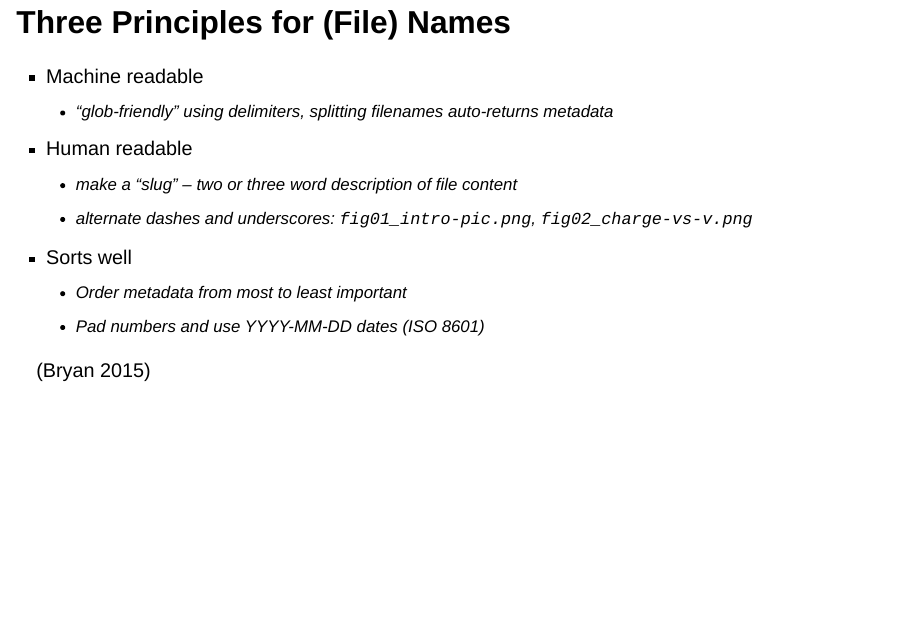
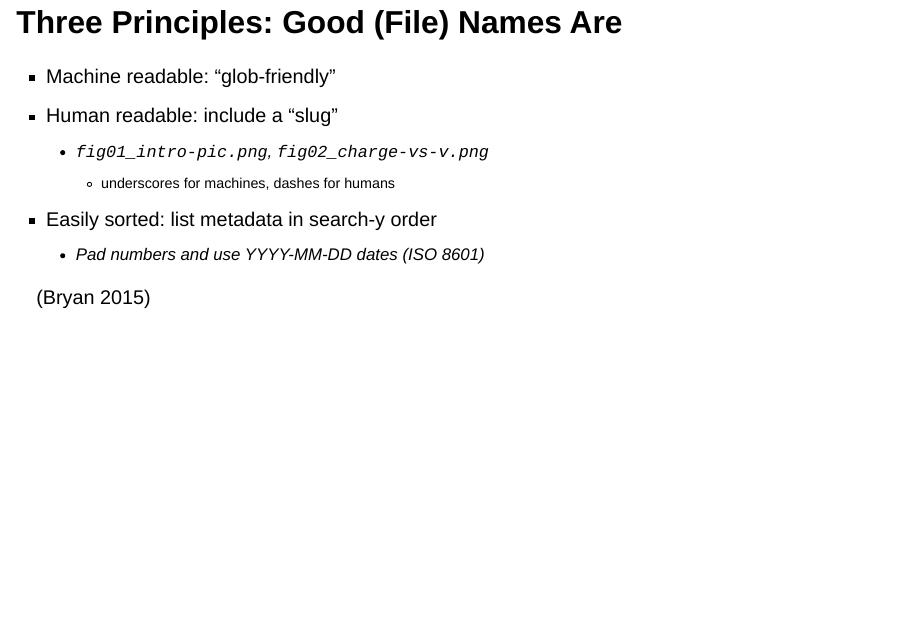
Before and after one commit to srtee/ctsym_2023, a Quarto document (ctsym_2023.qmd): page 30 of 51. Rendered offline with R 4.5, knitr and Pandoc in place of Quarto, with nearby package versions; drawn as Slidy slides in place of the format the file asks for.

Commit message:
misc improvements

```diff
--- a/ctsym_2023.qmd
+++ b/ctsym_2023.qmd
@@ -322,11 +322,9 @@ YES:
 
-- Machine readable
-  - "glob-friendly" using delimiters, splitting filenames auto-returns metadata
-- Human readable
-  - make a "slug" -- two or three word description of file content
-  - alternate dashes and underscores: `fig01_intro-pic.png`, `fig02_charge-vs-v.png`
-- Sorts well
-  - Order metadata from most to least important
+- Machine readable: "glob-friendly"
+- Human readable: include a "slug"
+  - `fig01_intro-pic.png`, `fig02_charge-vs-v.png`
+    - underscores for machines, dashes for humans
+- Easily sorted: list metadata in search-y order
   - Pad numbers and use YYYY-MM-DD dates (ISO 8601)
 
 [[@howtonamethings]]{.smalltext}
```
Also changed, not shown: ctsym_2023.qmd (7 more changed lines).
